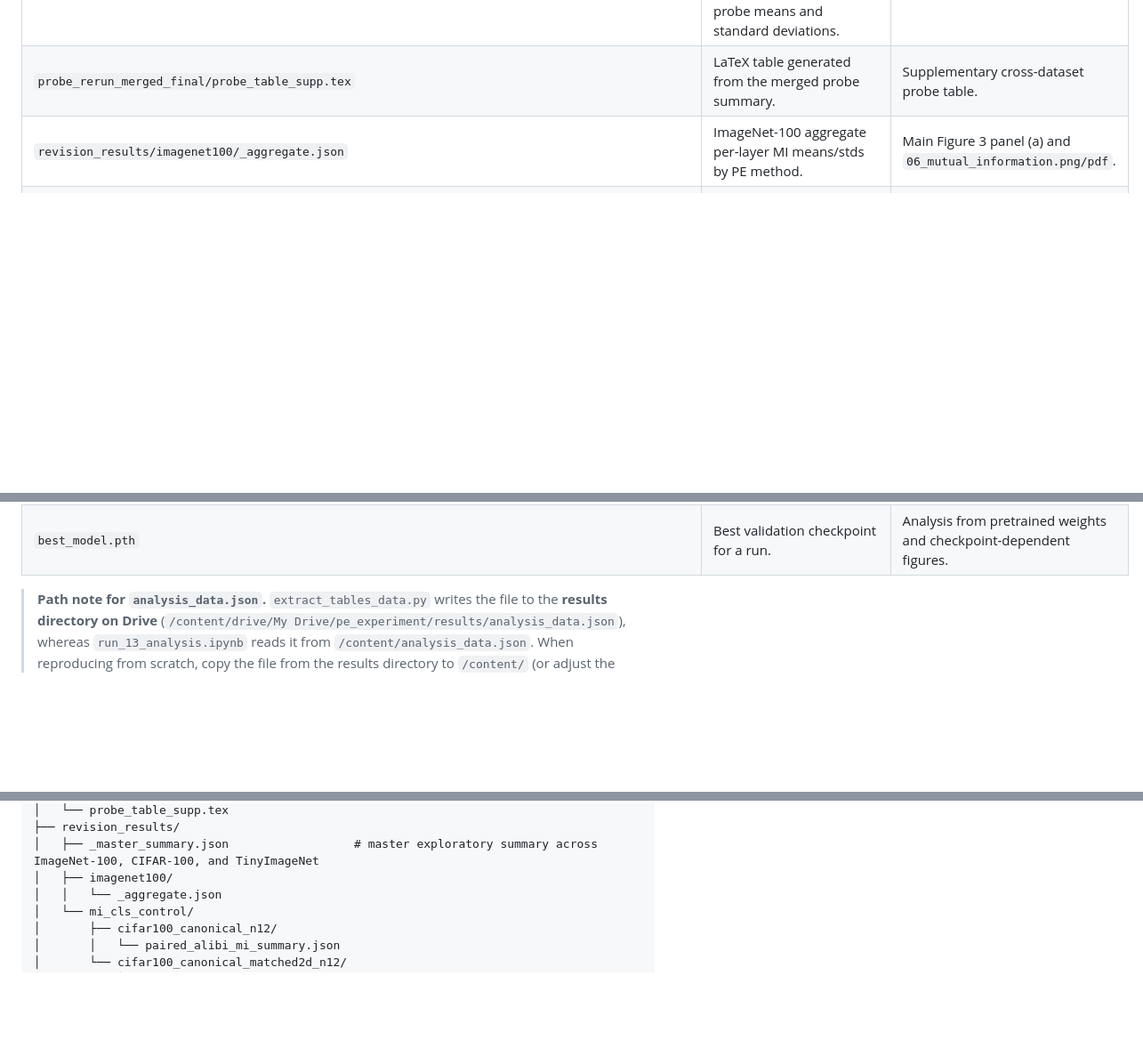
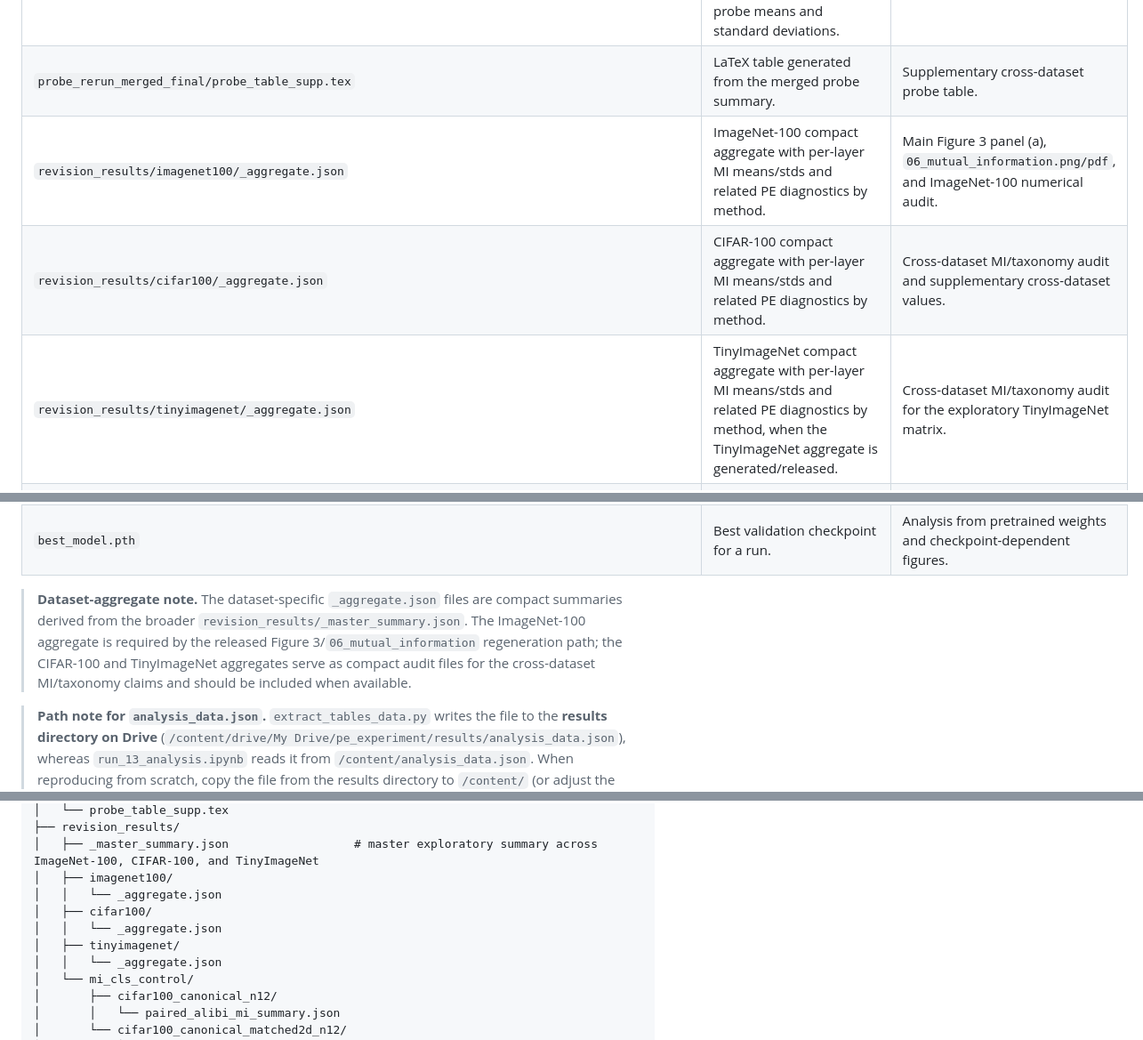
Before and after one commit to djokobandjur/Information-Theoretic-Analysis-of-PE-Strategies-in-ViT-A-Comparative-Study-of-Four-Approaches, a Markdown page: README.md, 3 parts joined by grey strips. Shown at 89% size. GitHub-like rendering; blank space fills up the shorter version.

```diff
--- a/README.md
+++ b/README.md
@@ -335,12 +335,16 @@ These files are the canonical inputs for table/figure reproduction.
 | `probe_rerun_merged_final/per_seed_probe_results.csv` | Final merged per-seed protocol-matched probe outputs assembled from separately executed probe jobs for ImageNet-100, CIFAR-100, and TinyImageNet. | Audit trail for the cross-dataset probe analysis. |
 | `probe_rerun_merged_final/probe_summary.csv` | Derived summary over the merged per-seed probe file, containing the cross-dataset row/column probe means and standard deviations. | Source of the reported row/column probe values. |
 | `probe_rerun_merged_final/probe_table_supp.tex` | LaTeX table generated from the merged probe summary. | Supplementary cross-dataset probe table. |
-| `revision_results/imagenet100/_aggregate.json` | ImageNet-100 aggregate per-layer MI means/stds by PE method. | Main Figure 3 panel (a) and `06_mutual_information.png/pdf`. |
+| `revision_results/imagenet100/_aggregate.json` | ImageNet-100 compact aggregate with per-layer MI means/stds and related PE diagnostics by method. | Main Figure 3 panel (a), `06_mutual_information.png/pdf`, and ImageNet-100 numerical audit. |
+| `revision_results/cifar100/_aggregate.json` | CIFAR-100 compact aggregate with per-layer MI means/stds and related PE diagnostics by method. | Cross-dataset MI/taxonomy audit and supplementary cross-dataset values. |
+| `revision_results/tinyimagenet/_aggregate.json` | TinyImageNet compact aggregate with per-layer MI means/stds and related PE diagnostics by method, when the TinyImageNet aggregate is generated/released. | Cross-dataset MI/taxonomy audit for the exploratory TinyImageNet matrix. |
 | `revision_results/_master_summary.json` | Master run-level diagnostic summary for the exploratory cross-method matrix across ImageNet-100, CIFAR-100, and TinyImageNet. | Numerical audit and fallback analysis; not the preferred Figure 3 input if dataset-specific `_aggregate.json` files are available. |
 | `revision_results/mi_cls_control/cifar100_canonical_n12/paired_alibi_mi_summary.json` | CIFAR-100 canonical 1D-vs-fixed-2D ALiBi-style MI summary, 12 seeds. | Main Figure 3 panel (b), fixed 2D bars. |
 | `revision_results/mi_cls_control/cifar100_canonical_matched2d_n12/paired_alibi_mi_summary.json` | CIFAR-100 canonical 1D-vs-magnitude-matched-2D ALiBi-style MI summary, 12 seeds. | Main Figure 3 panel (b), matched 2D bars. |
 | `training_history.json` | Per-epoch training/validation loss and accuracy for each run. | Accuracy tables, sanity checks, and run-level audit. |
 | `best_model.pth` | Best validation checkpoint for a run. | Analysis from pretrained weights and checkpoint-dependent figures. |
+
+> **Dataset-aggregate note.** The dataset-specific `_aggregate.json` files are compact summaries derived from the broader `revision_results/_master_summary.json`. The ImageNet-100 aggregate is required by the released Figure 3/`06_mutual_information` regeneration path; the CIFAR-100 and TinyImageNet aggregates serve as compact audit files for the cross-dataset MI/taxonomy claims and should be included when available.
 
 > **Path note for `analysis_data.json`.** `extract_tables_data.py` writes the file to the **results directory on Drive** (`/content/drive/My Drive/pe_experiment/results/analysis_data.json`), whereas `run_13_analysis.ipynb` reads it from `/content/analysis_data.json`. When reproducing from scratch, copy the file from the results directory to `/content/` (or adjust the path) before running the figure step, so the consumer finds it.
 
@@ -383,6 +387,10 @@ A compact release can be organised as follows. The exact Google Drive paths may
 ├── revision_results/
 │   ├── _master_summary.json                  # master exploratory summary across ImageNet-100, CIFAR-100, and TinyImageNet
 │   ├── imagenet100/
+│   │   └── _aggregate.json
+│   ├── cifar100/
+│   │   └── _aggregate.json
+│   ├── tinyimagenet/
 │   │   └── _aggregate.json
 │   └── mi_cls_control/
 │       ├── cifar100_canonical_n12/
```
Also changed, not shown: other parts of README.md (+1 -1 lines).
